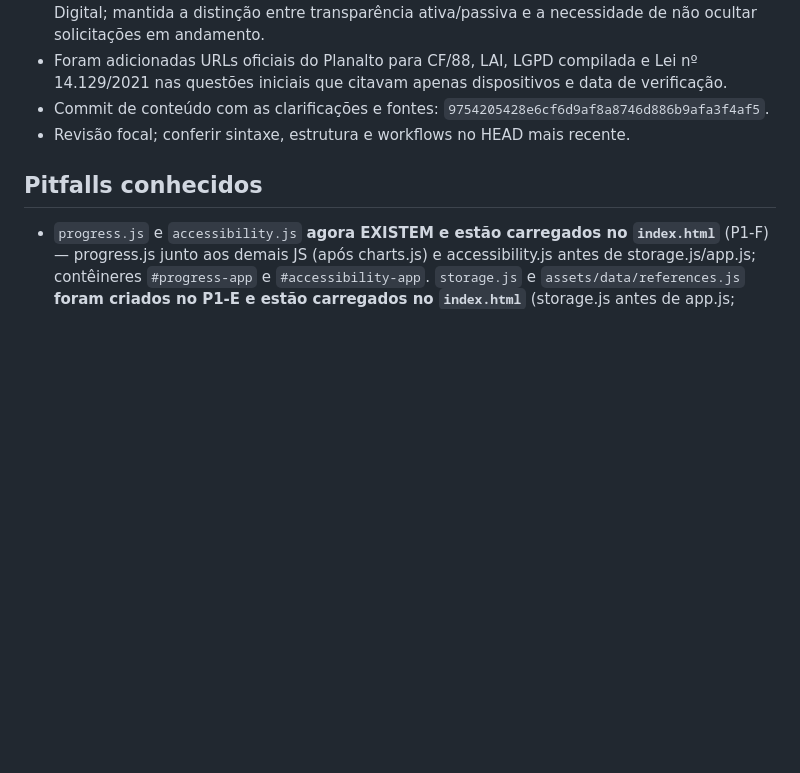
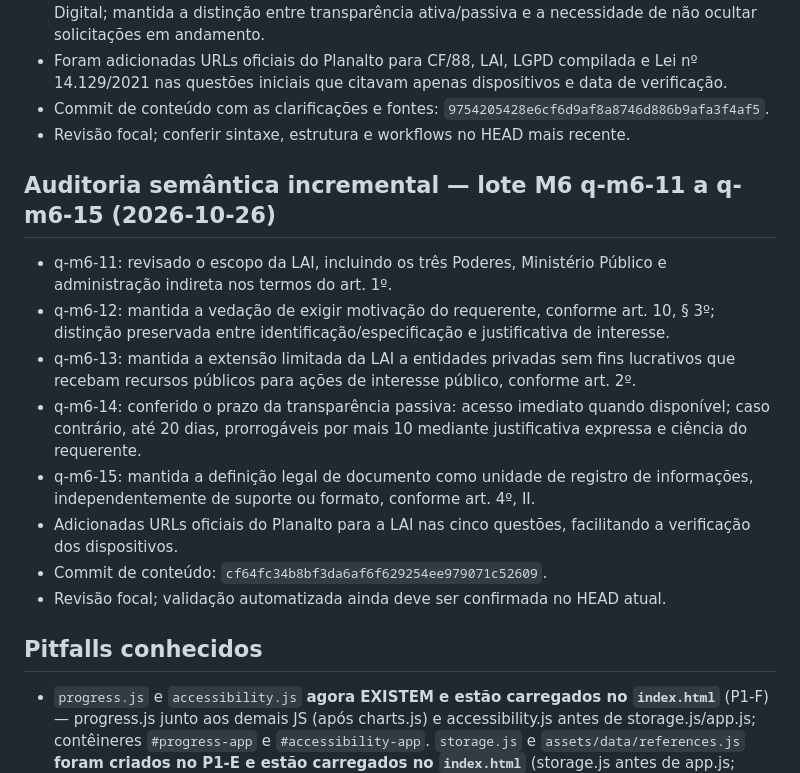
Before and after one commit to Fatal1tyBarucco/FCN, a Markdown page: AGENTS.md, the part around the change. Rendered like a GitHub page; blank space fills up the shorter version.

Commit message:
docs: registrar auditoria semântica M6 questões 11–15

```diff
--- a/AGENTS.md
+++ b/AGENTS.md
@@ -638,6 +638,17 @@ Fonte de estado: branch `feat/fase-1-orquestracao-20261025`, PR [#17](https://gi
 - Commit de conteúdo com as clarificações e fontes: `9754205428e6cf6d9af8a8746d886b9afa3f4af5`.
 - Revisão focal; conferir sintaxe, estrutura e workflows no HEAD mais recente.
 
+## Auditoria semântica incremental — lote M6 q-m6-11 a q-m6-15 (2026-10-26)
+
+- q-m6-11: revisado o escopo da LAI, incluindo os três Poderes, Ministério Público e administração indireta nos termos do art. 1º.
+- q-m6-12: mantida a vedação de exigir motivação do requerente, conforme art. 10, § 3º; distinção preservada entre identificação/especificação e justificativa de interesse.
+- q-m6-13: mantida a extensão limitada da LAI a entidades privadas sem fins lucrativos que recebam recursos públicos para ações de interesse público, conforme art. 2º.
+- q-m6-14: conferido o prazo da transparência passiva: acesso imediato quando disponível; caso contrário, até 20 dias, prorrogáveis por mais 10 mediante justificativa expressa e ciência do requerente.
+- q-m6-15: mantida a definição legal de documento como unidade de registro de informações, independentemente de suporte ou formato, conforme art. 4º, II.
+- Adicionadas URLs oficiais do Planalto para a LAI nas cinco questões, facilitando a verificação dos dispositivos.
+- Commit de conteúdo: `cf64fc34b8bf3da6af6f629254ee979071c52609`.
+- Revisão focal; validação automatizada ainda deve ser confirmada no HEAD atual.
+
 ## Pitfalls conhecidos
 
 - `progress.js` e `accessibility.js` **agora EXISTEM e estão carregados no `index.html`** (P1-F) — progress.js junto aos demais JS (após charts.js) e accessibility.js antes de storage.js/app.js; contêineres `#progress-app` e `#accessibility-app`. `storage.js` e `assets/data/references.js` **foram criados no P1-E e estão carregados no `index.html`** (storage.js antes de app.js; references.js entre os dados) — infraestrutura de persistência e referências verificadas. (`search.js` **passou a existir e está carregado com `defer`** (contêiner `#search-app`); `audio.js` idem (`#audio-app`); `manifest.webmanifest` e `service-worker.js` **existem** e o `<link rel="manifest">` está no `<head>` com registro condicional de SW — PWA condicional, não testado em navegador real. `charts.js` **passou a existir e está carregado**: laboratório dos 5 gráficos obrigatórios em SVG próprio, contêiner `#charts-app`. `flashcards.js` **existe e está carregado**: UI de flashcards + repetição espaçada SM-2 simplificado. `quiz-engine.js` **existe e está carregado**: motor de simulados da Seção 10.2.)
```
